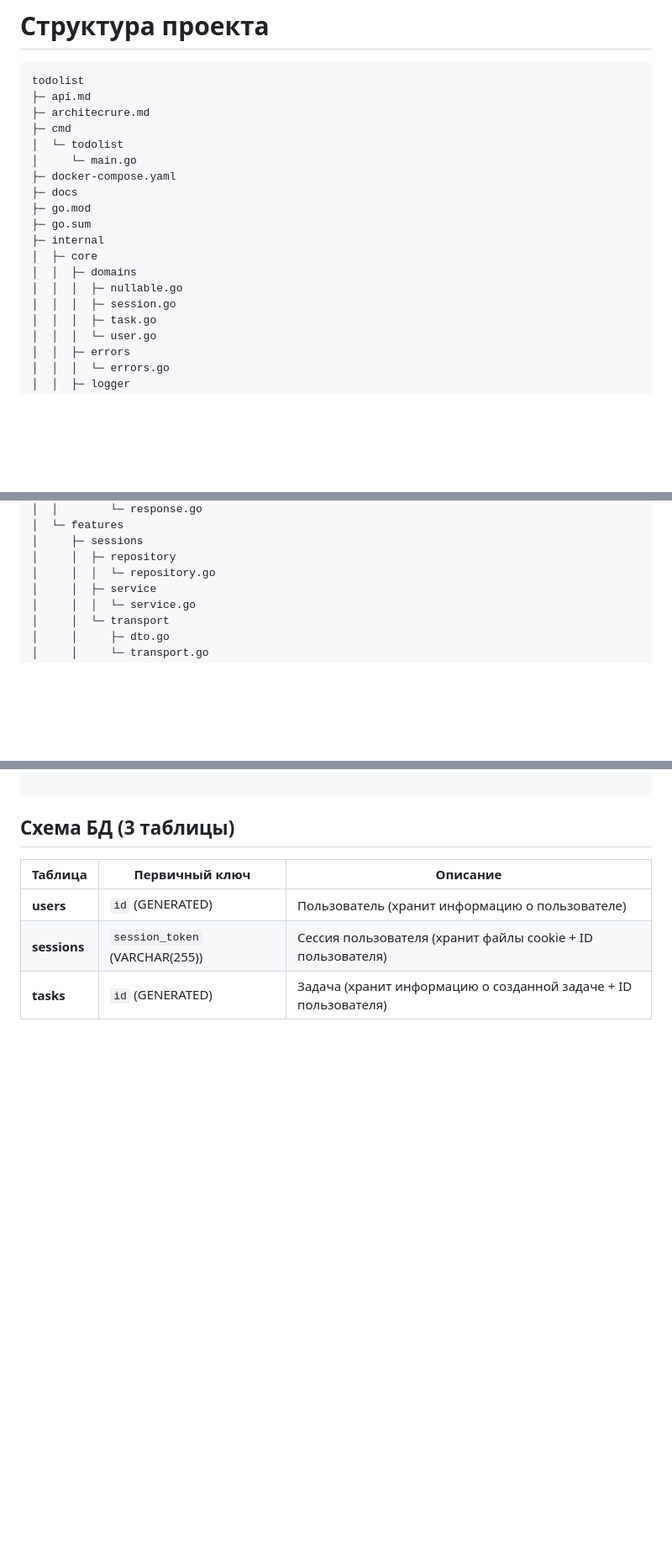
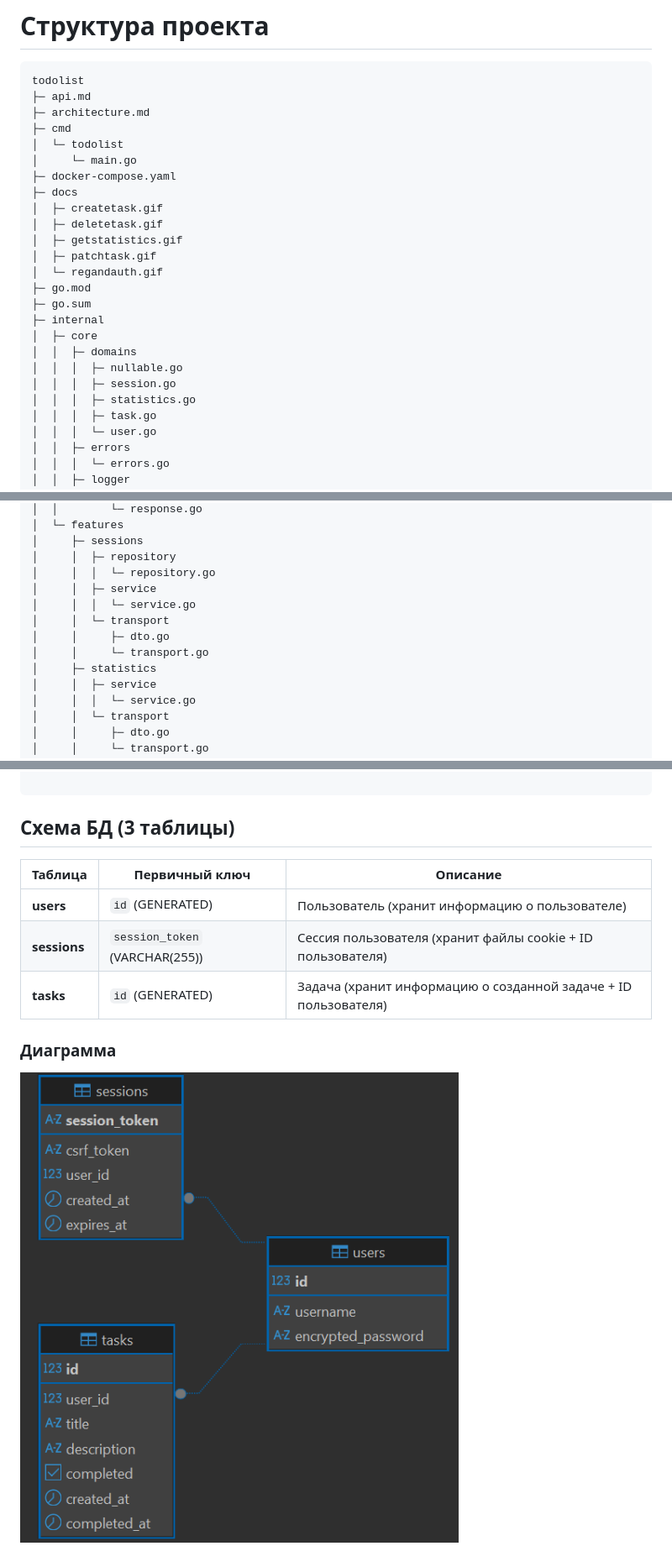
Before and after one commit to shitaiv1ck/todolist, a Markdown page: architecture.md, 3 parts joined by grey strips. Shown: that part at 84% size. GitHub-like rendering; pictures changed too: docs/dbdiagram.png (added); blank space fills up the shorter version.

````diff
--- a/architecture.md
+++ b/architecture.md
@@ -2,12 +2,17 @@
 ```
 todolist
 ├─ api.md
-├─ architecrure.md
+├─ architecture.md
 ├─ cmd
 │  └─ todolist
 │     └─ main.go
 ├─ docker-compose.yaml
 ├─ docs
+│  ├─ createtask.gif
+│  ├─ deletetask.gif
+│  ├─ getstatistics.gif
+│  ├─ patchtask.gif
+│  └─ regandauth.gif
 ├─ go.mod
 ├─ go.sum
 ├─ internal
@@ -15,6 +20,7 @@ todolist
 │  │  ├─ domains
 │  │  │  ├─ nullable.go
 │  │  │  ├─ session.go
+│  │  │  ├─ statistics.go
 │  │  │  ├─ task.go
 │  │  │  └─ user.go
 │  │  ├─ errors
@@ -42,6 +48,12 @@ todolist
 │     ├─ sessions
 │     │  ├─ repository
 │     │  │  └─ repository.go
+│     │  ├─ service
+│     │  │  └─ service.go
+│     │  └─ transport
+│     │     ├─ dto.go
+│     │     └─ transport.go
+│     ├─ statistics
 │     │  ├─ service
 │     │  │  └─ service.go
 │     │  └─ transport
@@ -87,3 +99,8 @@ todolist
 | **users**          | `id` (GENERATED)               | Пользователь (хранит информацию о пользователе)             |
 | **sessions**       | `session_token` (VARCHAR(255)) | Сессия пользователя (хранит файлы cookie + ID пользователя) |
 | **tasks**          | `id` (GENERATED)               | Задача (хранит информацию о созданной задаче + ID пользователя) |
+
+
+### Диаграмма
+
+![diagram](docs/dbdiagram.png)
````
Also changed, not shown: readme.md (+73 -1 lines), 6 other files.
